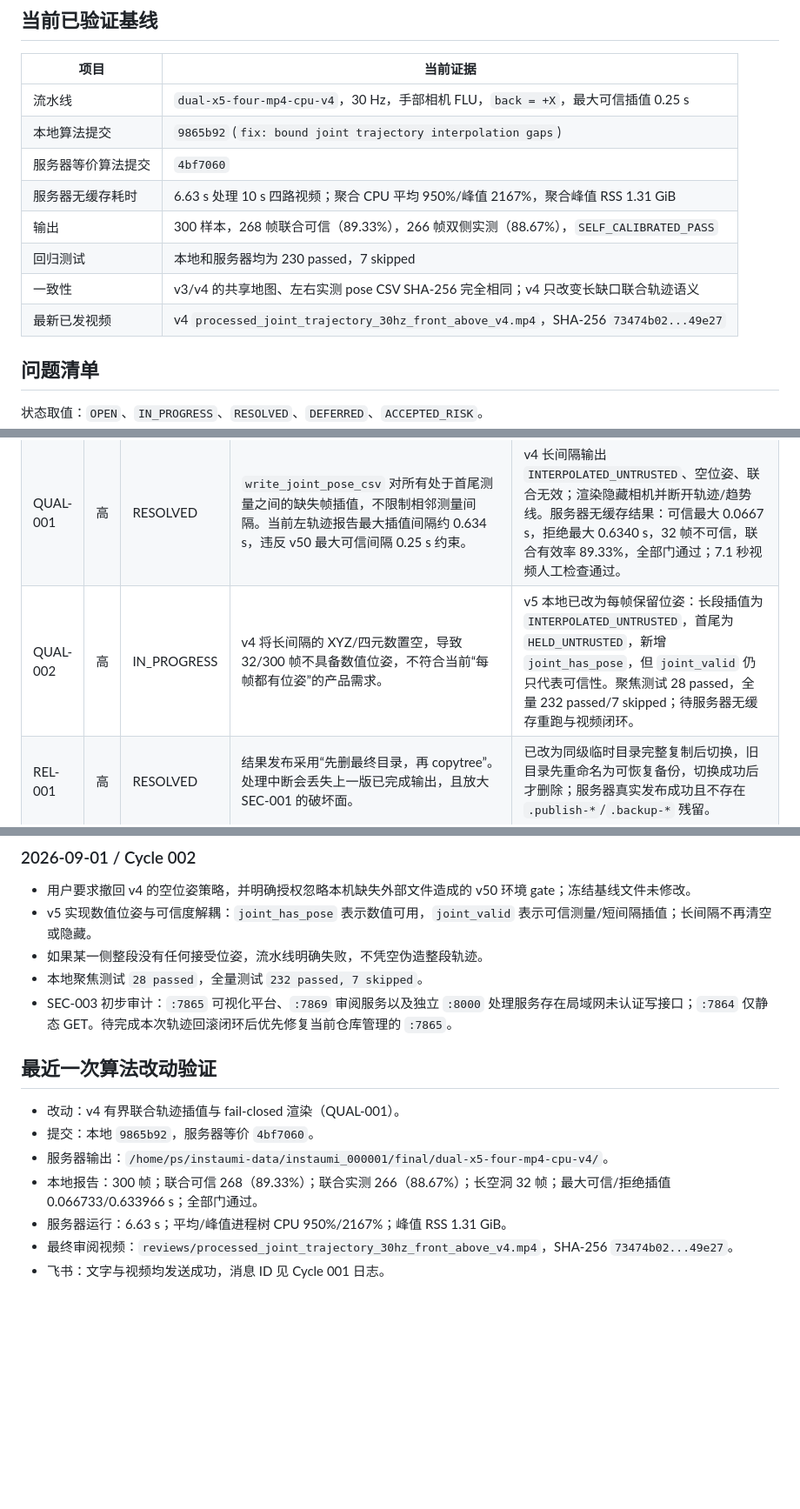
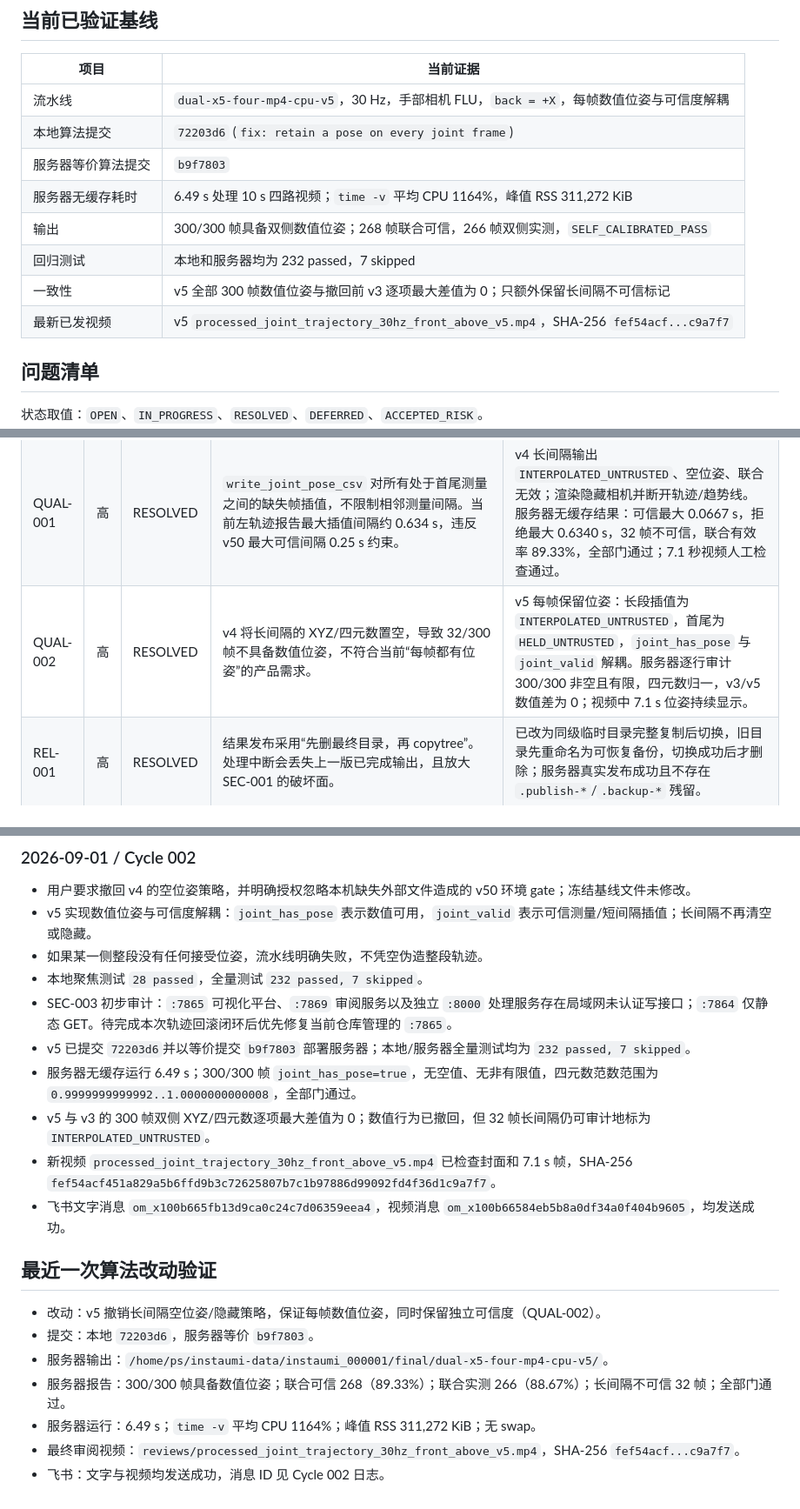
Before and after one commit to zcxixixi/osmo-360-apriltag-pose, a Markdown page: docs/SERVER_SECURITY_EFFICIENCY_TRACKER.md, 3 parts joined by grey strips. Shown at 87% size. GitHub-like rendering; blank space fills up the shorter version.

Commit message:
docs: record continuous-pose rollback validation

```diff
--- a/docs/SERVER_SECURITY_EFFICIENCY_TRACKER.md
+++ b/docs/SERVER_SECURITY_EFFICIENCY_TRACKER.md
@@ -21,14 +21,14 @@
 
 | 项目 | 当前证据 |
 |---|---|
-| 流水线 | `dual-x5-four-mp4-cpu-v4`，30 Hz，手部相机 FLU，`back = +X`，最大可信插值 0.25 s |
-| 本地算法提交 | `9865b92` (`fix: bound joint trajectory interpolation gaps`) |
-| 服务器等价算法提交 | `4bf7060` |
-| 服务器无缓存耗时 | 6.63 s 处理 10 s 四路视频；聚合 CPU 平均 950%/峰值 2167%，聚合峰值 RSS 1.31 GiB |
-| 输出 | 300 样本，268 帧联合可信（89.33%），266 帧双侧实测（88.67%），`SELF_CALIBRATED_PASS` |
-| 回归测试 | 本地和服务器均为 230 passed，7 skipped |
-| 一致性 | v3/v4 的共享地图、左右实测 pose CSV SHA-256 完全相同；v4 只改变长缺口联合轨迹语义 |
-| 最新已发视频 | v4 `processed_joint_trajectory_30hz_front_above_v4.mp4`，SHA-256 `73474b02...49e27` |
+| 流水线 | `dual-x5-four-mp4-cpu-v5`，30 Hz，手部相机 FLU，`back = +X`，每帧数值位姿与可信度解耦 |
+| 本地算法提交 | `72203d6` (`fix: retain a pose on every joint frame`) |
+| 服务器等价算法提交 | `b9f7803` |
+| 服务器无缓存耗时 | 6.49 s 处理 10 s 四路视频；`time -v` 平均 CPU 1164%，峰值 RSS 311,272 KiB |
+| 输出 | 300/300 帧具备双侧数值位姿；268 帧联合可信，266 帧双侧实测，`SELF_CALIBRATED_PASS` |
+| 回归测试 | 本地和服务器均为 232 passed，7 skipped |
+| 一致性 | v5 全部 300 帧数值位姿与撤回前 v3 逐项最大差值为 0；只额外保留长间隔不可信标记 |
+| 最新已发视频 | v5 `processed_joint_trajectory_30hz_front_above_v5.mp4`，SHA-256 `fef54acf...c9a7f7` |
 
 ## 问题清单
 
@@ -38,7 +38,7 @@
 |---|---:|---|---|---|
 | SEC-001 | 高 | RESOLVED | H5 `dataset_id` 和 JSON `pair_id` 未验证即参与缓存/最终目录拼接；worker 发布阶段对计算出的目标目录执行 `shutil.rmtree`。恶意 `../` 可造成路径穿越和越界删除。涉及 `instaumi.py`、`four_mp4.py`、`four_mp4_worker.py`、`dataset_worker.py`。 | 已实现标识白名单、发现/worker 双重验证、修订锁检查、解析后包含性检查与逐级符号链接拒绝；13 个恶意输入/发布场景、真实 dry-run、服务器完整发布均通过。提交 `80e0f7f`，服务器 `3f09e68`。 |
 | QUAL-001 | 高 | RESOLVED | `write_joint_pose_csv` 对所有处于首尾测量之间的缺失帧插值，不限制相邻测量间隔。当前左轨迹报告最大插值间隔约 0.634 s，违反 v50 最大可信间隔 0.25 s 约束。 | v4 长间隔输出 `INTERPOLATED_UNTRUSTED`、空位姿、联合无效；渲染隐藏相机并断开轨迹/趋势线。服务器无缓存结果：可信最大 0.0667 s，拒绝最大 0.6340 s，32 帧不可信，联合有效率 89.33%，全部门通过；7.1 秒视频人工检查通过。 |
-| QUAL-002 | 高 | IN_PROGRESS | v4 将长间隔的 XYZ/四元数置空，导致 32/300 帧不具备数值位姿，不符合当前“每帧都有位姿”的产品需求。 | v5 本地已改为每帧保留位姿：长段插值为 `INTERPOLATED_UNTRUSTED`，首尾为 `HELD_UNTRUSTED`，新增 `joint_has_pose`，但 `joint_valid` 仍只代表可信性。聚焦测试 28 passed，全量 232 passed/7 skipped；待服务器无缓存重跑与视频闭环。 |
+| QUAL-002 | 高 | RESOLVED | v4 将长间隔的 XYZ/四元数置空，导致 32/300 帧不具备数值位姿，不符合当前“每帧都有位姿”的产品需求。 | v5 每帧保留位姿：长段插值为 `INTERPOLATED_UNTRUSTED`，首尾为 `HELD_UNTRUSTED`，`joint_has_pose` 与 `joint_valid` 解耦。服务器逐行审计 300/300 非空且有限，四元数归一，v3/v5 数值差为 0；视频中 7.1 s 位姿持续显示。 |
 | REL-001 | 高 | RESOLVED | 结果发布采用“先删最终目录，再 copytree”。处理中断会丢失上一版已完成输出，且放大 SEC-001 的破坏面。 | 已改为同级临时目录完整复制后切换，旧目录先重命名为可恢复备份，切换成功后才删除；服务器真实发布成功且不存在 `.publish-*`/`.backup-*` 残留。 |
 | SEC-002 | 中 | OPEN | 服务器流水线以高权限 `ps` 用户运行；该用户属于 `sudo`、`docker`、`lxd`、`k3s-admin` 等组，项目代码的进程被攻破后影响面很大。 | 设计最小权限服务账户、只读代码/输入和独立可写缓存/输出；迁移前需用户授权，不能擅自改变现有组。 |
 | SEC-003 | 中 | OPEN | 服务器有 `0.0.0.0:8000`、`:7864`、`:7865`、`:7869` 等项目相关服务监听局域网，认证与写接口边界尚未逐项验证。 | 审查端点、认证、上传大小和路径处理；不需要外网/局域网访问的服务绑定 loopback；变更前确认业务用途。 |
@@ -83,13 +83,18 @@
 - 如果某一侧整段没有任何接受位姿，流水线明确失败，不凭空伪造整段轨迹。
 - 本地聚焦测试 `28 passed`，全量测试 `232 passed, 7 skipped`。
 - SEC-003 初步审计：`:7865` 可视化平台、`:7869` 审阅服务以及独立 `:8000` 处理服务存在局域网未认证写接口；`:7864` 仅静态 GET。待完成本次轨迹回滚闭环后优先修复当前仓库管理的 `:7865`。
+- v5 已提交 `72203d6`并以等价提交 `b9f7803` 部署服务器；本地/服务器全量测试均为 `232 passed, 7 skipped`。
+- 服务器无缓存运行 6.49 s；300/300 帧 `joint_has_pose=true`，无空值、无非有限值，四元数范数范围为 `0.9999999999992..1.0000000000008`，全部门通过。
+- v5 与 v3 的 300 帧双侧 XYZ/四元数逐项最大差值为 0；数值行为已撤回，但 32 帧长间隔仍可审计地标为 `INTERPOLATED_UNTRUSTED`。
+- 新视频 `processed_joint_trajectory_30hz_front_above_v5.mp4` 已检查封面和 7.1 s 帧，SHA-256 `fef54acf451a829a5b6ffd9b3c72625807b7c1b97886d99092fd4f36d1c9a7f7`。
+- 飞书文字消息 `om_x100b665fb13d9ca0c24c7d06359eea4`，视频消息 `om_x100b66584eb5b8a0df34a0f404b9605`，均发送成功。
 
 ## 最近一次算法改动验证
 
-- 改动：v4 有界联合轨迹插值与 fail-closed 渲染（QUAL-001）。
-- 提交：本地 `9865b92`，服务器等价 `4bf7060`。
-- 服务器输出：`/home/ps/instaumi-data/instaumi_000001/final/dual-x5-four-mp4-cpu-v4/`。
-- 本地报告：300 帧；联合可信 268（89.33%）；联合实测 266（88.67%）；长空洞 32 帧；最大可信/拒绝插值 0.066733/0.633966 s；全部门通过。
-- 服务器运行：6.63 s；平均/峰值进程树 CPU 950%/2167%；峰值 RSS 1.31 GiB。
-- 最终审阅视频：`reviews/processed_joint_trajectory_30hz_front_above_v4.mp4`，SHA-256 `73474b02...49e27`。
-- 飞书：文字与视频均发送成功，消息 ID 见 Cycle 001 日志。
+- 改动：v5 撤销长间隔空位姿/隐藏策略，保证每帧数值位姿，同时保留独立可信度（QUAL-002）。
+- 提交：本地 `72203d6`，服务器等价 `b9f7803`。
+- 服务器输出：`/home/ps/instaumi-data/instaumi_000001/final/dual-x5-four-mp4-cpu-v5/`。
+- 服务器报告：300/300 帧具备数值位姿；联合可信 268（89.33%）；联合实测 266（88.67%）；长间隔不可信 32 帧；全部门通过。
+- 服务器运行：6.49 s；`time -v` 平均 CPU 1164%；峰值 RSS 311,272 KiB；无 swap。
+- 最终审阅视频：`reviews/processed_joint_trajectory_30hz_front_above_v5.mp4`，SHA-256 `fef54acf...c9a7f7`。
+- 飞书：文字与视频均发送成功，消息 ID 见 Cycle 002 日志。
```
